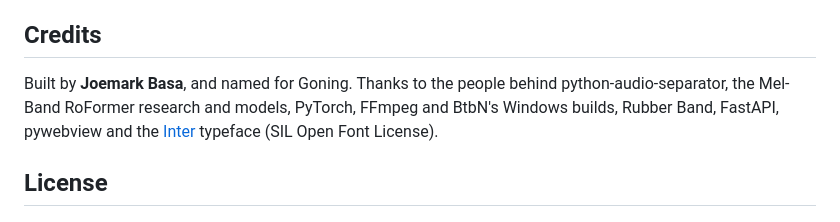
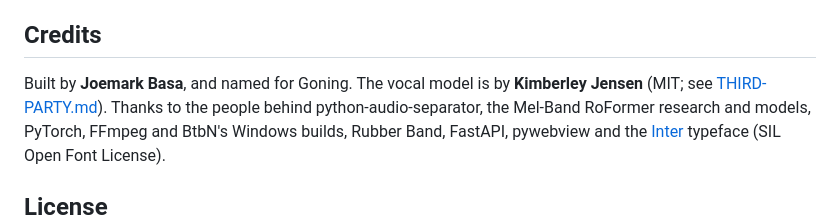
Before and after one commit to MarkBasa96/gonilift, a Markdown page: README.md, the part around the change. Rendered like a GitHub page.

Commit message:
Credit Kimberley Jensen's MIT-licensed vocal model (THIRD-PARTY.md)
Co-Authored-By: Claude Opus 5.5 <noreply@anthropic.com>

```diff
--- a/README.md
+++ b/README.md
@@ -164,7 +164,7 @@ shown in its own window by [pywebview](https://pywebview.flowrl.com/) (Windows'
 
 ## Credits
 
-Built by **Joemark Basa**, and named for Goning. Thanks to the people behind python-audio-separator, the Mel-Band
+Built by **Joemark Basa**, and named for Goning. The vocal model is by **Kimberley Jensen** (MIT; see [THIRD-PARTY.md](THIRD-PARTY.md)). Thanks to the people behind python-audio-separator, the Mel-Band
 RoFormer research and models, PyTorch, FFmpeg and BtbN's Windows builds, Rubber Band, FastAPI, pywebview and the
 [Inter](https://rsms.me/inter/) typeface (SIL Open Font License).
 
```
Also changed, not shown: THIRD-PARTY.md (added, +28 -0 lines).
